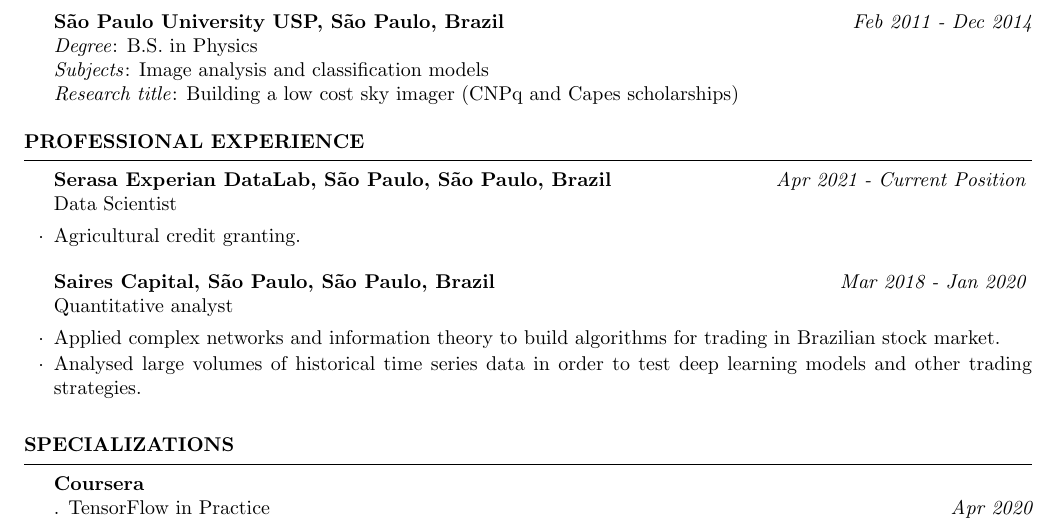
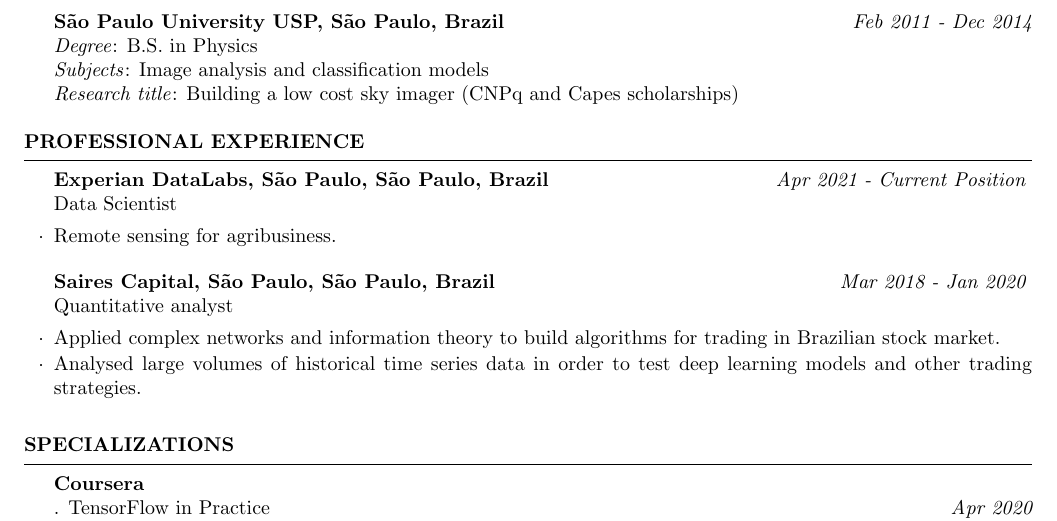
Before and after one commit to SandroAlex/curriculum_vitae, a LaTeX CV (alex_sandro_short_cv.tex): part of the page, cut so that both start at the same text. Compiled offline with pdfLaTeX.

Commit message:
Minor changes

```diff
--- a/alex_sandro_short_cv.tex
+++ b/alex_sandro_short_cv.tex
@@ -64,8 +64,8 @@
 
 \begin{rSection}{Professional Experience}
 
-\begin{rSubsection}{Serasa Experian DataLab, São Paulo, São Paulo, Brazil}{\em Apr 2021 - Current Position}{\em Data Scientist}{}
-\item Agricultural credit granting.
+\begin{rSubsection}{Experian DataLabs, São Paulo, São Paulo, Brazil}{\em Apr 2021 - Current Position}{\em Data Scientist}{}
+\item Remote sensing for agribusiness.
 \end{rSubsection}
 
 \begin{rSubsection}{Saires Capital, São Paulo, São Paulo, Brazil}{\em Mar 2018 - Jan 2020}{\em Quantitative analyst}{}
```
Also changed, not shown: alex_sandro_short_cv.pdf, 1 other file.
